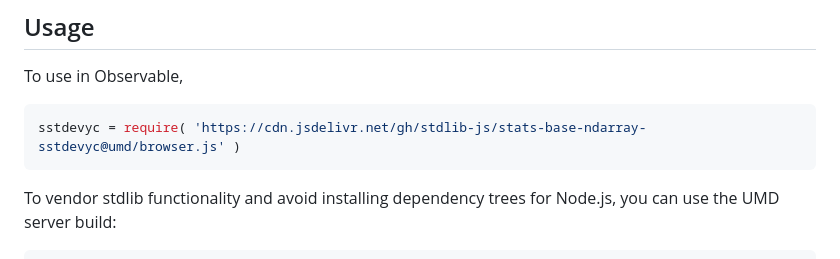
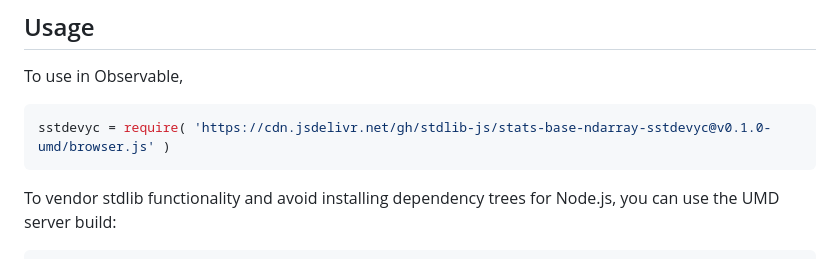
Before and after one commit to stdlib-js/stats-base-ndarray-sstdevyc, a Markdown page: README.md, the part around one of its changes. Drawn GitHub-style.

Commit message:
Update README.md for UMD bundle v0.1.0

````diff
--- a/README.md
+++ b/README.md
@@ -112,7 +112,7 @@ The use of the term `n-1` is commonly referred to as Bessel's correction. Note,
 To use in Observable,
 
 ```javascript
-sstdevyc = require( 'https://cdn.jsdelivr.net/gh/stdlib-js/stats-base-ndarray-sstdevyc@umd/browser.js' )
+sstdevyc = require( 'https://cdn.jsdelivr.net/gh/stdlib-js/stats-base-ndarray-sstdevyc@v0.1.0-umd/browser.js' )
 ```
 
 To vendor stdlib functionality and avoid installing dependency trees for Node.js, you can use the UMD server build:
````
Also changed, not shown: other parts of README.md (+2 -2 lines).
